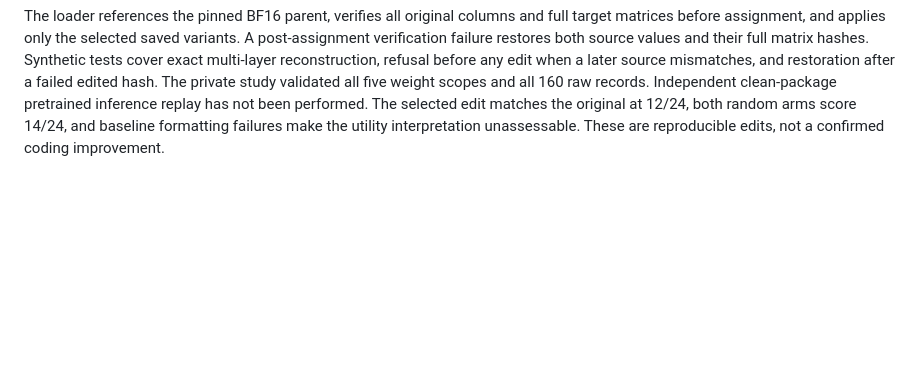
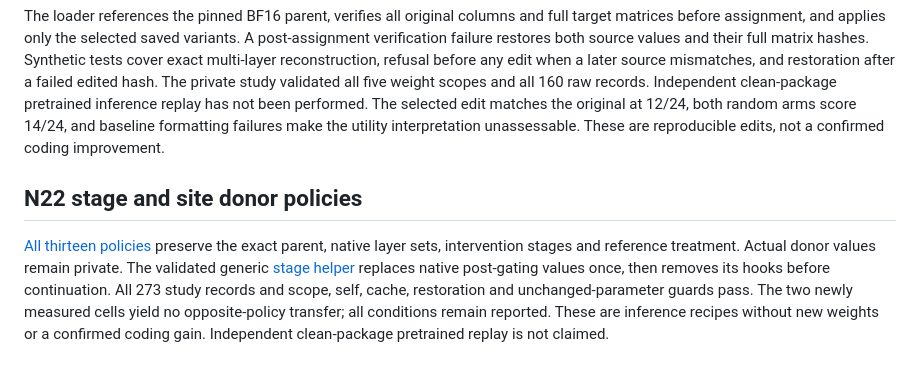
Before and after one commit to yatin-superintelligence/gemma-neuron-engineering, a Markdown page: models/README.md, the part around the change. GitHub-like rendering; blank space fills up the shorter version.

Commit message:
Close N22 full stage/site grid and record semantic-token control intent

````diff
--- a/models/README.md
+++ b/models/README.md
@@ -248,3 +248,7 @@ assert proof['all_expected_projection_hashes_exact']
 ```
 
 The loader references the pinned BF16 parent, verifies all original columns and full target matrices before assignment, and applies only the selected saved variants. A post-assignment verification failure restores both source values and their full matrix hashes. Synthetic tests cover exact multi-layer reconstruction, refusal before any edit when a later source mismatches, and restoration after a failed edited hash. The private study validated all five weight scopes and all 160 raw records. Independent clean-package pretrained inference replay has not been performed. The selected edit matches the original at 12/24, both random arms score 14/24, and baseline formatting failures make the utility interpretation unassessable. These are reproducible edits, not a confirmed coding improvement.
+
+## N22 stage and site donor policies
+
+[All thirteen policies](n22/recipe.json) preserve the exact parent, native layer sets, intervention stages and reference treatment. Actual donor values remain private. The validated generic [stage helper](../interpretability/native_stage_site.py) replaces native post-gating values once, then removes its hooks before continuation. All 273 study records and scope, self, cache, restoration and unchanged-parameter guards pass. The two newly measured cells yield no opposite-policy transfer; all conditions remain reported. These are inference recipes without new weights or a confirmed coding gain. Independent clean-package pretrained replay is not claimed.
````
Also changed, not shown: README.md (+1 -1 lines), docs/figures/n22_summary.png (added), 16 other files.
